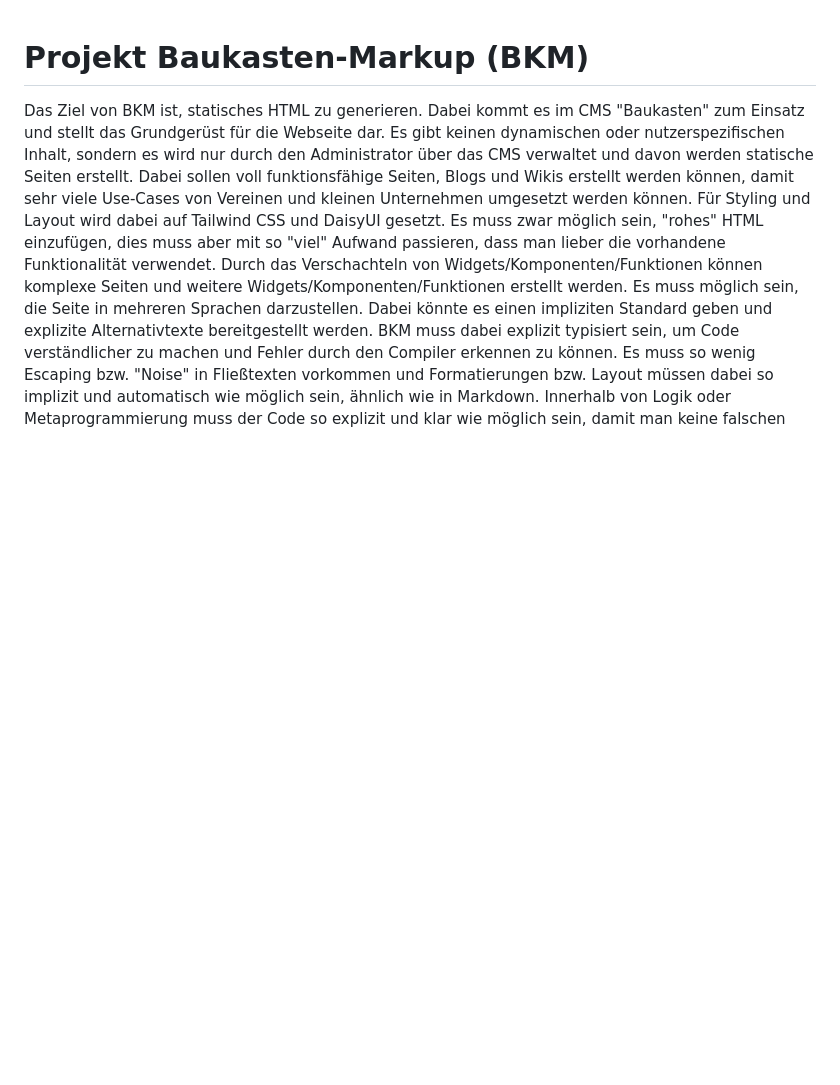
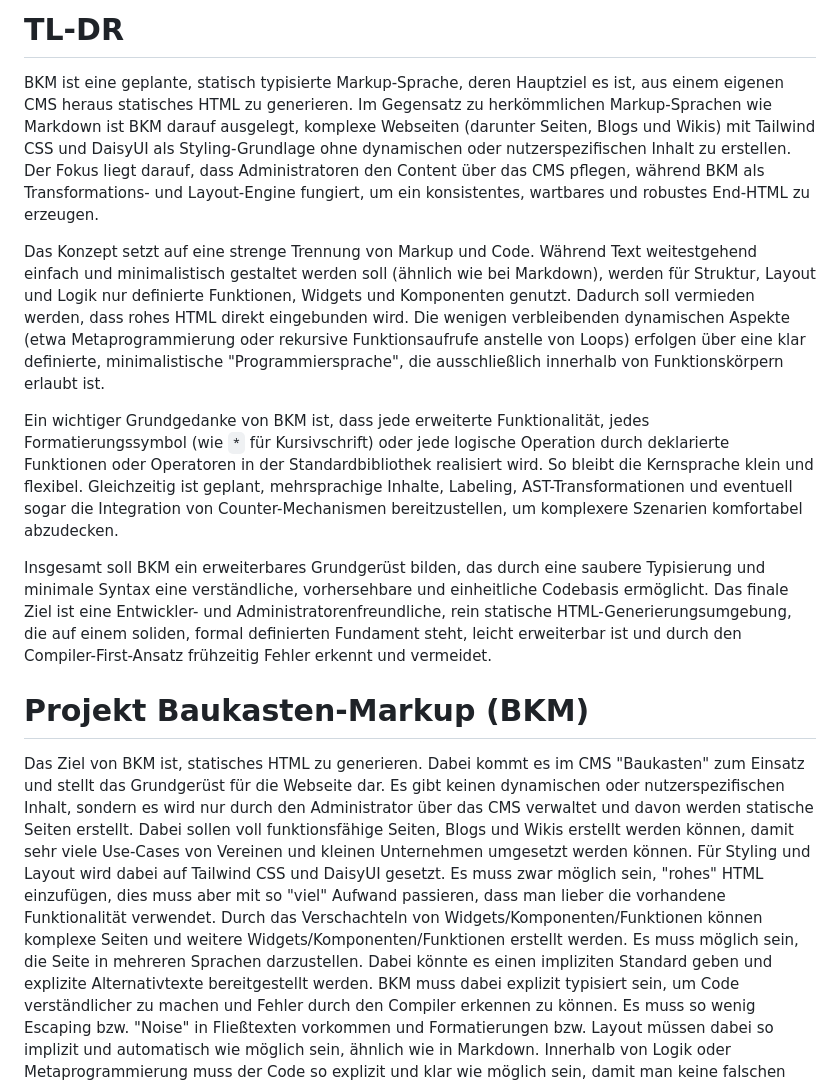
Before and after one commit to 161-269/baukasten, a Markdown page: baukasten-markup.md, the part around the change. Drawn GitHub-style; blank space fills up the shorter version.

Commit message:
Add TLDR

```diff
--- a/baukasten-markup.md
+++ b/baukasten-markup.md
@@ -1,3 +1,13 @@
+# TL-DR
+
+BKM ist eine geplante, statisch typisierte Markup-Sprache, deren Hauptziel es ist, aus einem eigenen CMS heraus statisches HTML zu generieren. Im Gegensatz zu herkömmlichen Markup-Sprachen wie Markdown ist BKM darauf ausgelegt, komplexe Webseiten (darunter Seiten, Blogs und Wikis) mit Tailwind CSS und DaisyUI als Styling-Grundlage ohne dynamischen oder nutzerspezifischen Inhalt zu erstellen. Der Fokus liegt darauf, dass Administratoren den Content über das CMS pflegen, während BKM als Transformations- und Layout-Engine fungiert, um ein konsistentes, wartbares und robustes End-HTML zu erzeugen.
+
+Das Konzept setzt auf eine strenge Trennung von Markup und Code. Während Text weitestgehend einfach und minimalistisch gestaltet werden soll (ähnlich wie bei Markdown), werden für Struktur, Layout und Logik nur definierte Funktionen, Widgets und Komponenten genutzt. Dadurch soll vermieden werden, dass rohes HTML direkt eingebunden wird. Die wenigen verbleibenden dynamischen Aspekte (etwa Metaprogrammierung oder rekursive Funktionsaufrufe anstelle von Loops) erfolgen über eine klar definierte, minimalistische "Programmiersprache", die ausschließlich innerhalb von Funktionskörpern erlaubt ist.
+
+Ein wichtiger Grundgedanke von BKM ist, dass jede erweiterte Funktionalität, jedes Formatierungssymbol (wie `*` für Kursivschrift) oder jede logische Operation durch deklarierte Funktionen oder Operatoren in der Standardbibliothek realisiert wird. So bleibt die Kernsprache klein und flexibel. Gleichzeitig ist geplant, mehrsprachige Inhalte, Labeling, AST-Transformationen und eventuell sogar die Integration von Counter-Mechanismen bereitzustellen, um komplexere Szenarien komfortabel abzudecken.
+
+Insgesamt soll BKM ein erweiterbares Grundgerüst bilden, das durch eine saubere Typisierung und minimale Syntax eine verständliche, vorhersehbare und einheitliche Codebasis ermöglicht. Das finale Ziel ist eine Entwickler- und Administratorenfreundliche, rein statische HTML-Generierungsumgebung, die auf einem soliden, formal definierten Fundament steht, leicht erweiterbar ist und durch den Compiler-First-Ansatz frühzeitig Fehler erkennt und vermeidet.
+
 # Projekt Baukasten-Markup (BKM)
 
 Das Ziel von BKM ist, statisches HTML zu generieren. Dabei kommt es im CMS "Baukasten" zum Einsatz und stellt das Grundgerüst für die Webseite dar.
```
